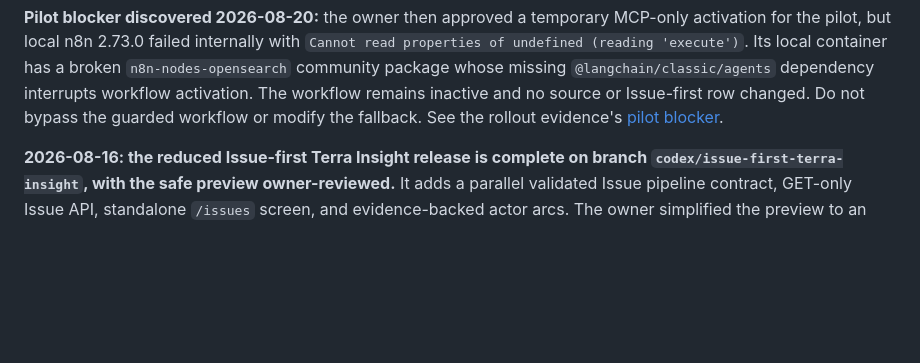
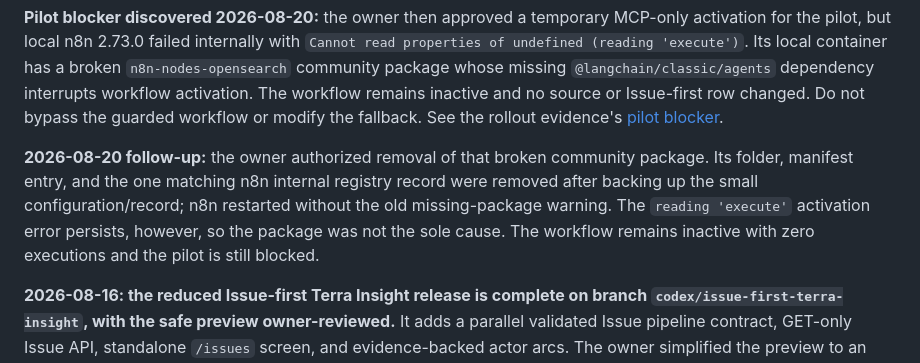
Before and after one commit to halmarpolanunu/terra_space, a Markdown page: project-knowledge/Current-Status.md, the part around the change. Rendered like a GitHub page; blank space fills up the shorter version.

Commit message:
docs: record n8n package removal

```diff
--- a/project-knowledge/Current-Status.md
+++ b/project-knowledge/Current-Status.md
@@ -32,6 +32,12 @@ whose missing `@langchain/classic/agents` dependency interrupts workflow activat
 remains inactive and no source or Issue-first row changed. Do not bypass the guarded workflow or
 modify the fallback. See the rollout evidence's
 [pilot blocker](plans/evidence/issue-first/live-rollout-2026-08-20.md#pilot-execution-blocker).
+
+**2026-08-20 follow-up:** the owner authorized removal of that broken community package. Its
+folder, manifest entry, and the one matching n8n internal registry record were removed after
+backing up the small configuration/record; n8n restarted without the old missing-package warning.
+The `reading 'execute'` activation error persists, however, so the package was not the sole cause.
+The workflow remains inactive with zero executions and the pilot is still blocked.
 
 **2026-08-16: the reduced Issue-first Terra Insight release is complete on branch
 `codex/issue-first-terra-insight`, with the safe preview owner-reviewed.** It adds a parallel
```
Also changed, not shown: 1 other file.
